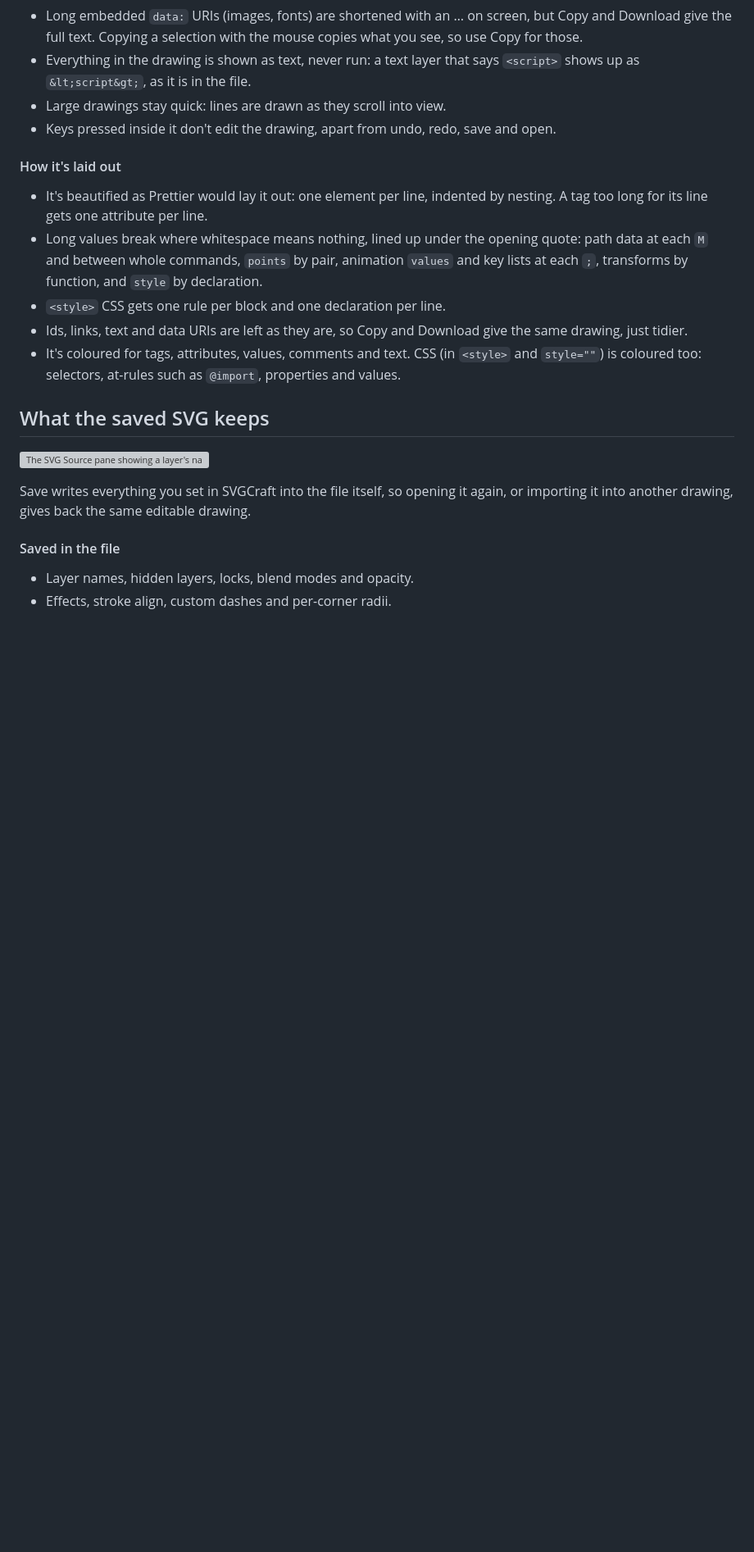
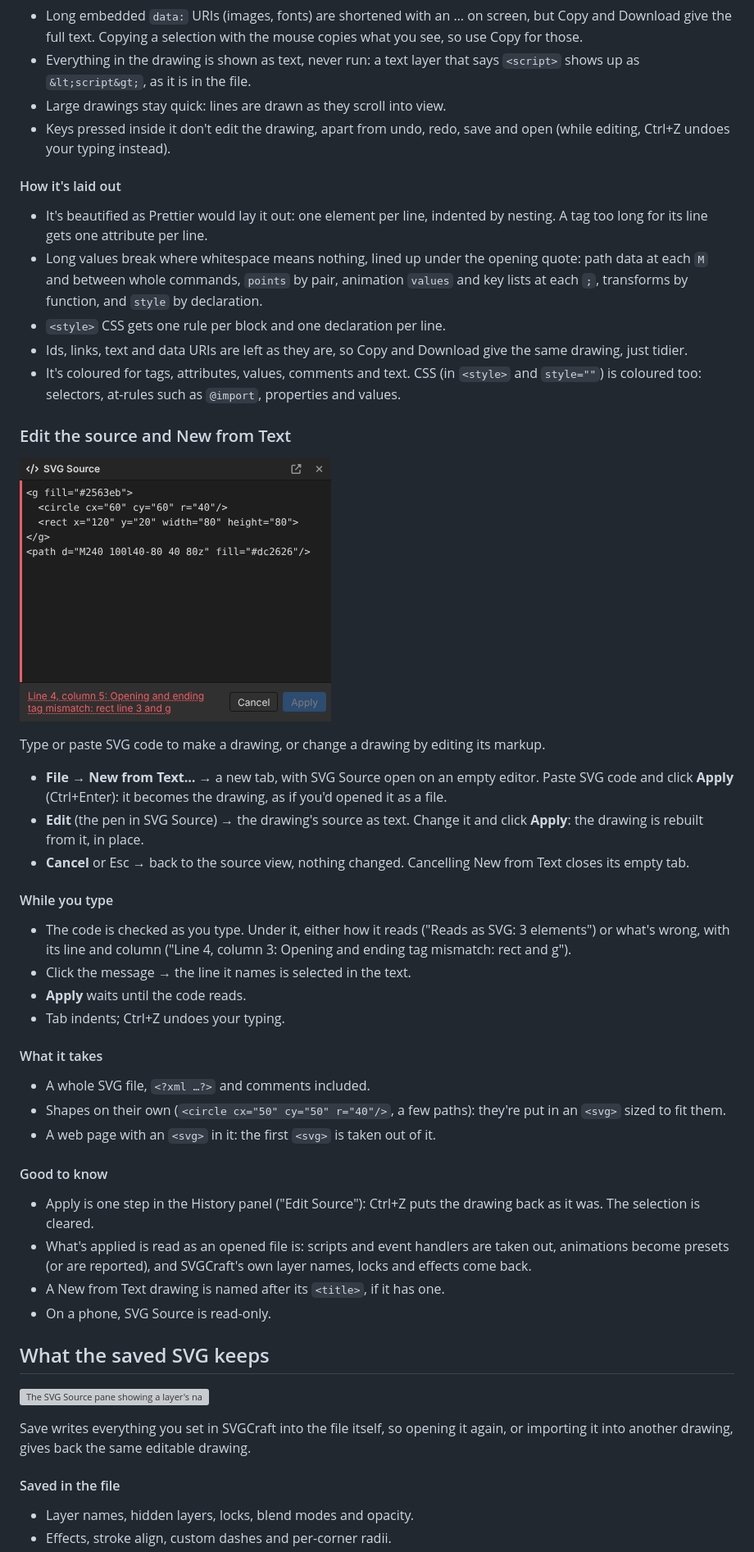
Before and after one commit to orthlieb/svgcraft, a Markdown page: README.md, the part around one of its changes. Shown at 82% size. GitHub-like rendering; pictures changed too: docs/help/edit-the-source-and-new-from-text.png (added); blank space fills up the shorter version; grey boxes are pictures that could not be loaded.

```diff
--- a/README.md
+++ b/README.md
@@ -3000,7 +3004,7 @@ into a web page.
   says `<script>` shows up as `&lt;script&gt;`, as it is in the file.
 - Large drawings stay quick: lines are drawn as they scroll into view.
 - Keys pressed inside it don't edit the drawing, apart from undo, redo,
-  save and open.
+  save and open (while editing, Ctrl+Z undoes your typing instead).
 
 #### How it's laid out
 
@@ -3017,6 +3021,47 @@ into a web page.
 - It's coloured for tags, attributes, values, comments and text. CSS (in
   `<style>` and `style=""`) is coloured too: selectors, at-rules such as
   `@import`, properties and values.
+
+### Edit the source and New from Text
+
+![SVG Source being edited for New from Text: pasted shapes with a tag left open, and the line and column of the slip under them](docs/help/edit-the-source-and-new-from-text.png)
+
+Type or paste SVG code to make a drawing, or change a drawing by editing
+its markup.
+
+- **File → New from Text…** → a new tab, with SVG Source open on an empty
+  editor. Paste SVG code and click **Apply** (Ctrl+Enter): it becomes the
+  drawing, as if you'd opened it as a file.
+- **Edit** (the pen in SVG Source) → the drawing's source as text. Change
+  it and click **Apply**: the drawing is rebuilt from it, in place.
+- **Cancel** or Esc → back to the source view, nothing changed. Cancelling
+  New from Text closes its empty tab.
+
+#### While you type
+
+- The code is checked as you type. Under it, either how it reads ("Reads
+  as SVG: 3 elements") or what's wrong, with its line and column ("Line 4,
+  column 3: Opening and ending tag mismatch: rect and g").
+- Click the message → the line it names is selected in the text.
+- **Apply** waits until the code reads.
+- Tab indents; Ctrl+Z undoes your typing.
+
+#### What it takes
+
+- A whole SVG file, `<?xml …?>` and comments included.
+- Shapes on their own (`<circle cx="50" cy="50" r="40"/>`, a few paths):
+  they're put in an `<svg>` sized to fit them.
+- A web page with an `<svg>` in it: the first `<svg>` is taken out of it.
+
+#### Good to know
+
+- Apply is one step in the History panel ("Edit Source"): Ctrl+Z puts the
+  drawing back as it was. The selection is cleared.
+- What's applied is read as an opened file is: scripts and event handlers
+  are taken out, animations become presets (or are reported), and
+  SVGCraft's own layer names, locks and effects come back.
+- A New from Text drawing is named after its `<title>`, if it has one.
+- On a phone, SVG Source is read-only.
 
 ## What the saved SVG keeps
 
```
Also changed, not shown: other parts of README.md (+5 -1 lines), 11 other files.
